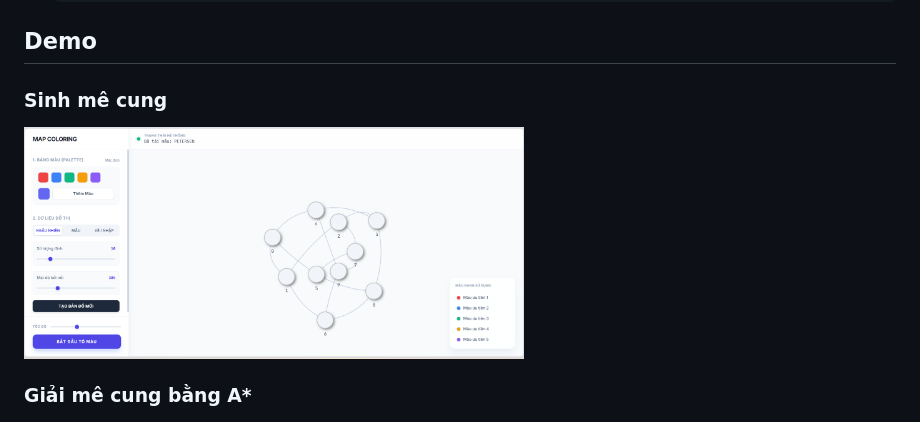
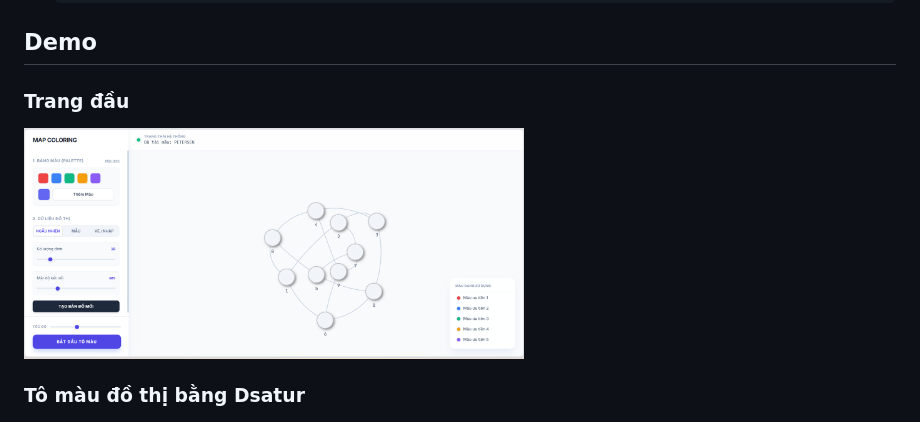
Before and after one commit to 345bc/Map_coloring-AI, a Markdown page: README.md, the part around the change. Drawn GitHub-style.

```diff
--- a/README.md
+++ b/README.md
@@ -101,8 +101,8 @@
 
 ## Demo
 
-<h3>Sinh mê cung</h3>
+<h3>Trang đầu</h3>
 <img src="images/start_page.png" width="500"/>
 
-<h3>Giải mê cung bằng A*</h3>
+<h3>Tô màu đồ thị bằng Dsatur</h3>
 <img src="images/map_runned.png" width="500"/>
```
